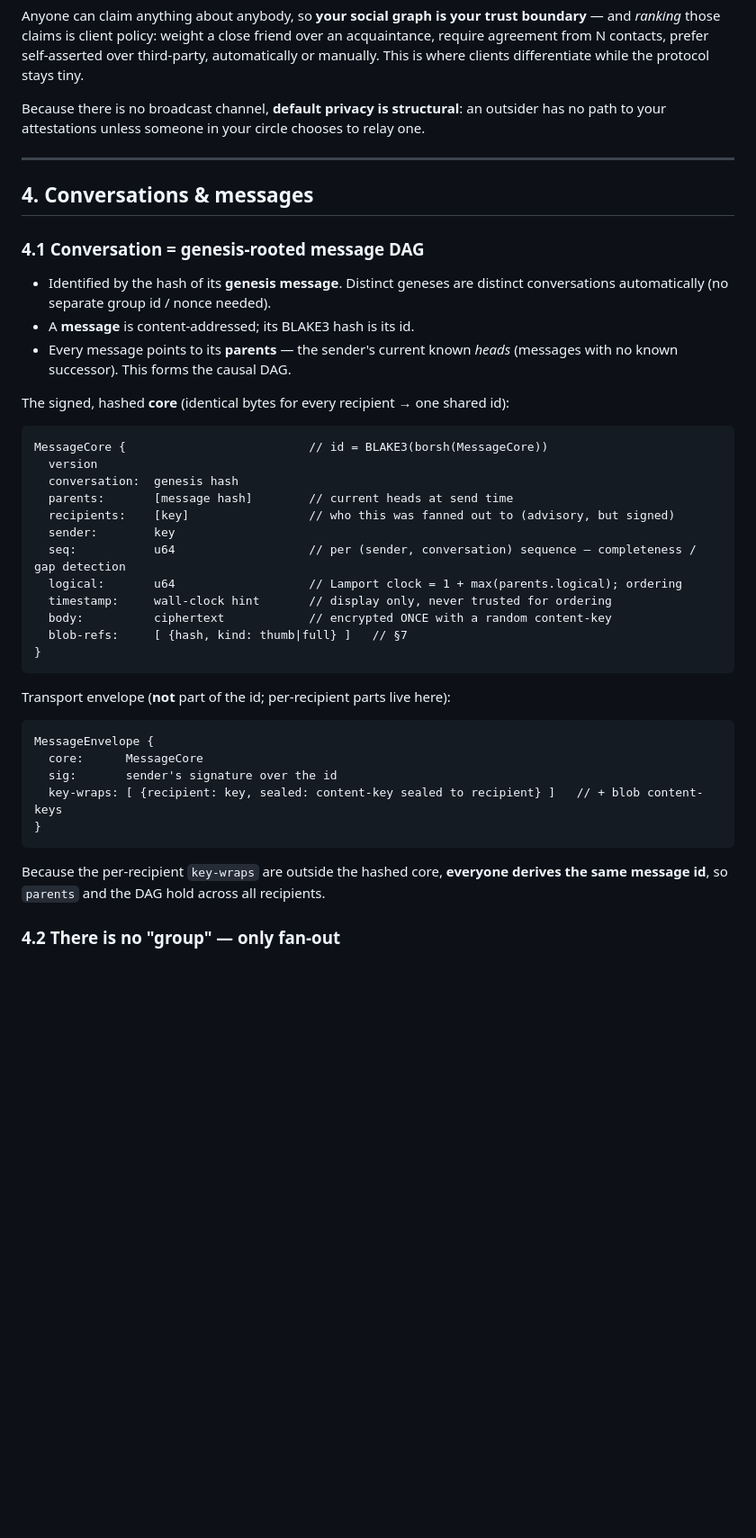
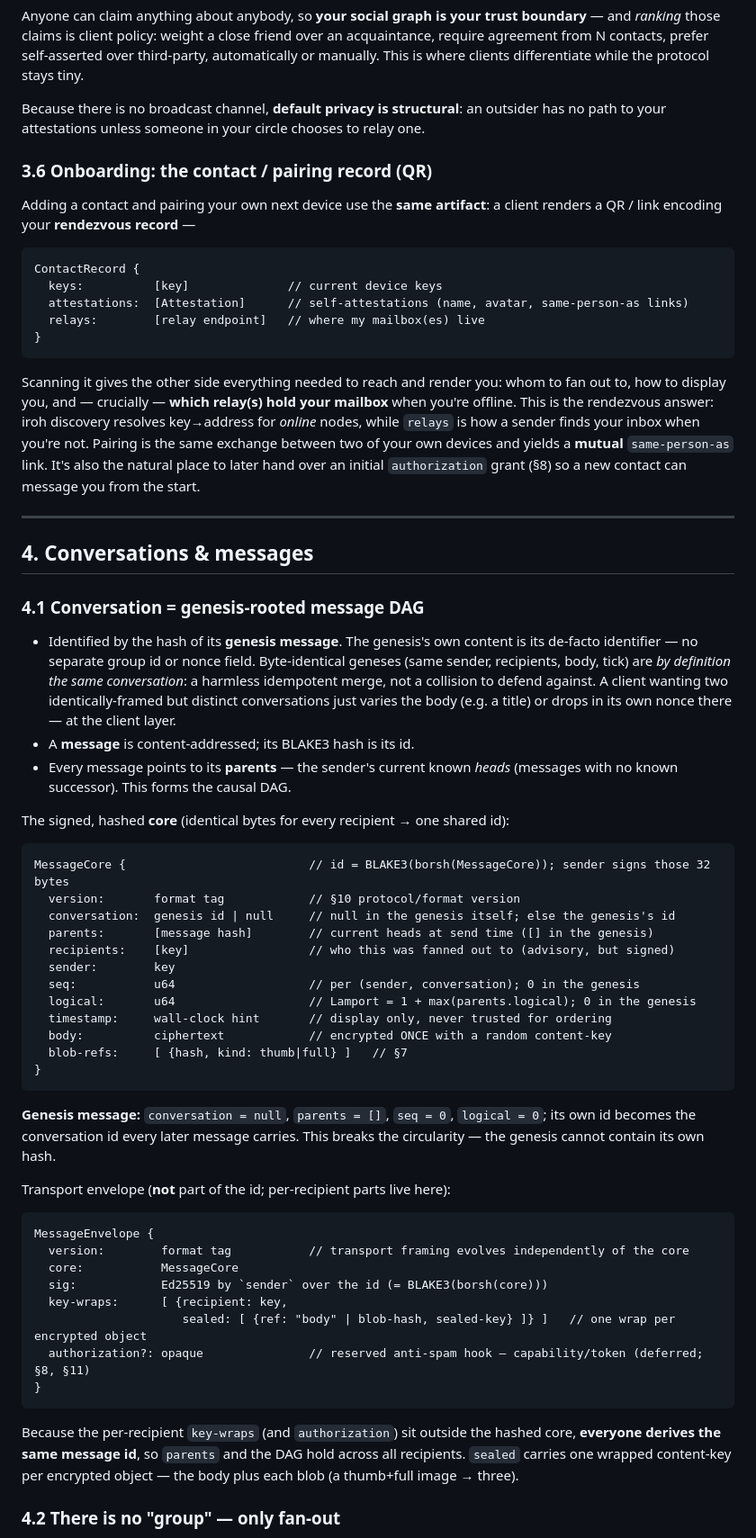
Before and after one commit to netrome/zink, a Markdown page: docs/SPEC.md, the part around one of its changes. Shown at 90% size. Drawn GitHub-style; blank space fills up the shorter version.

````diff
--- a/docs/SPEC.md
+++ b/docs/SPEC.md
@@ -116,14 +129,39 @@ protocol stays tiny.
 Because there is no broadcast channel, **default privacy is structural**: an outsider
 has no path to your attestations unless someone in your circle chooses to relay one.
 
+### 3.6 Onboarding: the contact / pairing record (QR)
+
+Adding a contact and pairing your own next device use the **same artifact**: a client
+renders a QR / link encoding your **rendezvous record** —
+
+```
+ContactRecord {
+  keys:          [key]              // current device keys
+  attestations:  [Attestation]      // self-attestations (name, avatar, same-person-as links)
+  relays:        [relay endpoint]   // where my mailbox(es) live
+}
+```
+
+Scanning it gives the other side everything needed to reach and render you: whom to
+fan out to, how to display you, and — crucially — **which relay(s) hold your mailbox**
+when you're offline. This is the rendezvous answer: iroh discovery resolves
+key→address for *online* nodes, while `relays` is how a sender finds your inbox when
+you're not. Pairing is the same exchange between two of your own devices and yields a
+**mutual** `same-person-as` link. It's also the natural place to later hand over an
+initial `authorization` grant (§8) so a new contact can message you from the start.
+
 ---
 
 ## 4. Conversations & messages
 
 ### 4.1 Conversation = genesis-rooted message DAG
 
-- Identified by the hash of its **genesis message**. Distinct geneses are distinct
-  conversations automatically (no separate group id / nonce needed).
+- Identified by the hash of its **genesis message**. The genesis's own content is its
+  de-facto identifier — no separate group id or nonce field. Byte-identical geneses
+  (same sender, recipients, body, tick) are *by definition the same conversation*: a
+  harmless idempotent merge, not a collision to defend against. A client wanting two
+  identically-framed but distinct conversations just varies the body (e.g. a title) or
+  drops in its own nonce there — at the client layer.
 - A **message** is content-addressed; its BLAKE3 hash is its id.
 - Every message points to its **parents** — the sender's current known *heads*
   (messages with no known successor). This forms the causal DAG.
@@ -131,32 +169,41 @@ has no path to your attestations unless someone in your circle chooses to relay
 The signed, hashed **core** (identical bytes for every recipient → one shared id):
 
 ```
-MessageCore {                          // id = BLAKE3(borsh(MessageCore))
-  version
-  conversation:  genesis hash
-  parents:       [message hash]        // current heads at send time
+MessageCore {                          // id = BLAKE3(borsh(MessageCore)); sender signs those 32 bytes
+  version:       format tag            // §10 protocol/format version
+  conversation:  genesis id | null     // null in the genesis itself; else the genesis's id
+  parents:       [message hash]        // current heads at send time ([] in the genesis)
   recipients:    [key]                 // who this was fanned out to (advisory, but signed)
   sender:        key
-  seq:           u64                   // per (sender, conversation) sequence — completeness / gap detection
-  logical:       u64                   // Lamport clock = 1 + max(parents.logical); ordering
+  seq:           u64                   // per (sender, conversation); 0 in the genesis
+  logical:       u64                   // Lamport = 1 + max(parents.logical); 0 in the genesis
   timestamp:     wall-clock hint       // display only, never trusted for ordering
   body:          ciphertext            // encrypted ONCE with a random content-key
   blob-refs:     [ {hash, kind: thumb|full} ]   // §7
 }
 ```
 
+**Genesis message:** `conversation = null`, `parents = []`, `seq = 0`, `logical = 0`;
+its own id becomes the conversation id every later message carries. This breaks the
+circularity — the genesis cannot contain its own hash.
+
 Transport envelope (**not** part of the id; per-recipient parts live here):
 
 ```
 MessageEnvelope {
-  core:      MessageCore
-  sig:       sender's signature over the id
-  key-wraps: [ {recipient: key, sealed: content-key sealed to recipient} ]   // + blob content-keys
+  version:        format tag           // transport framing evolves independently of the core
+  core:           MessageCore
+  sig:            Ed25519 by `sender` over the id (= BLAKE3(borsh(core)))
+  key-wraps:      [ {recipient: key,
+                     sealed: [ {ref: "body" | blob-hash, sealed-key} ]} ]   // one wrap per encrypted object
+  authorization?: opaque               // reserved anti-spam hook — capability/token (deferred; §8, §11)
 }
 ```
 
-Because the per-recipient `key-wraps` are outside the hashed core, **everyone derives
-the same message id**, so `parents` and the DAG hold across all recipients.
+Because the per-recipient `key-wraps` (and `authorization`) sit outside the hashed
+core, **everyone derives the same message id**, so `parents` and the DAG hold across
+all recipients. `sealed` carries one wrapped content-key per encrypted object — the
+body plus each blob (a thumb+full image → three).
 
 ### 4.2 There is no "group" — only fan-out
 
````
Also changed, not shown: other parts of docs/SPEC.md (+47 -12 lines).
